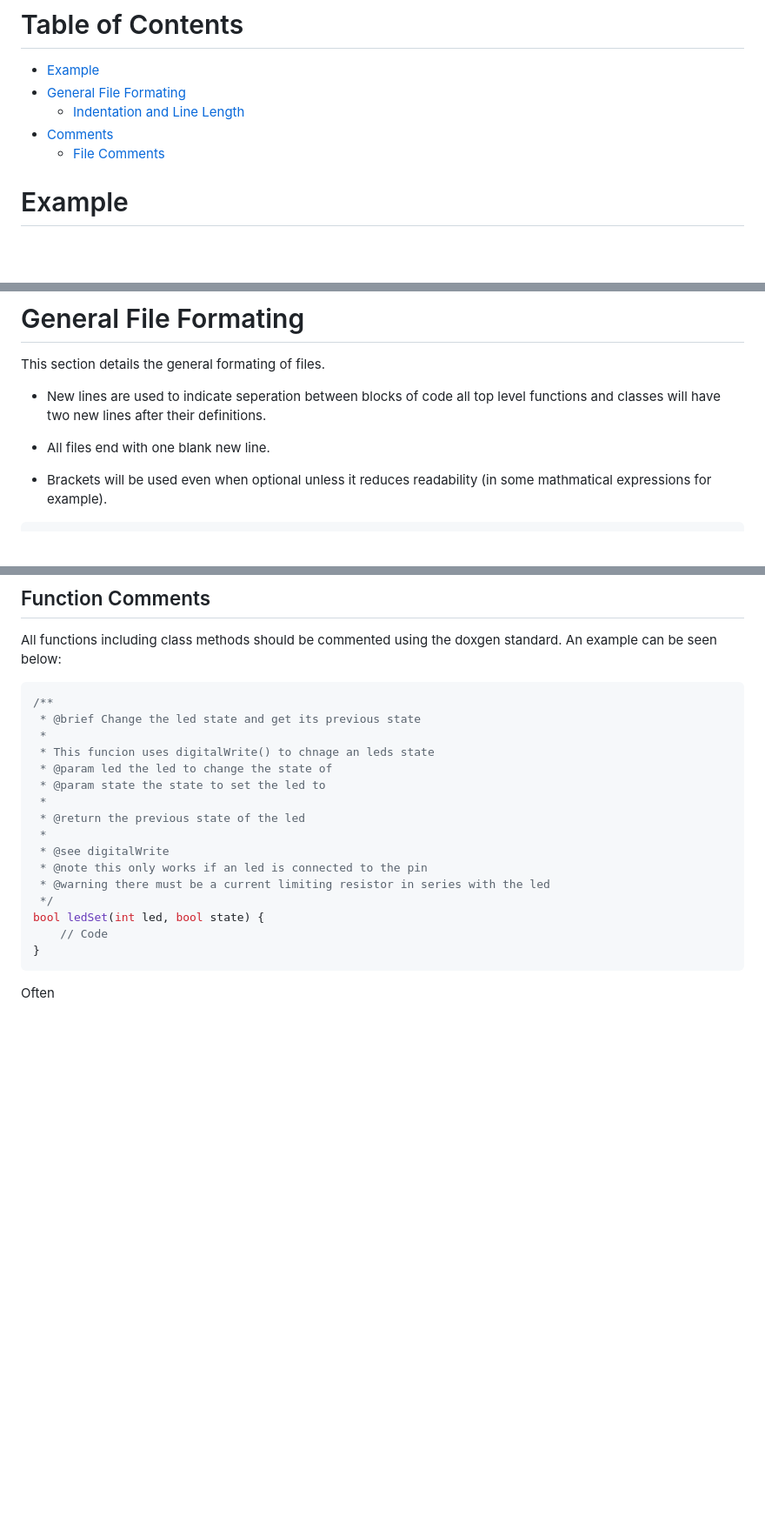
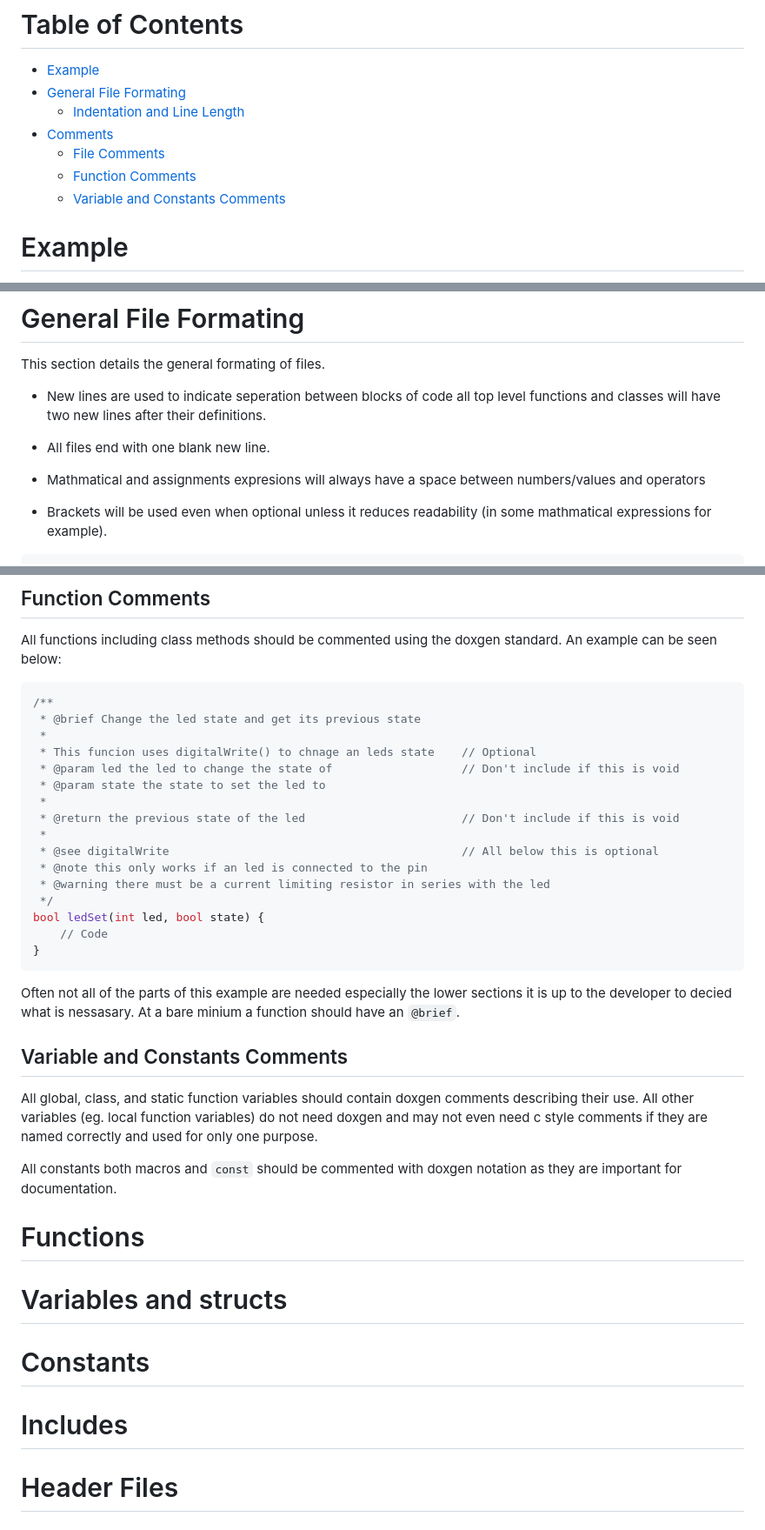
Before and after one commit to jaxsonpd/etc, a Markdown page: C Style Guide.md, 3 parts joined by grey strips. Shown at 87% size. GitHub-like rendering; blank space fills up the shorter version.

````diff
--- a/C Style Guide.md
+++ b/C Style Guide.md
@@ -10,6 +10,8 @@ This guide is losely based on the google and Univercity of Cantubury style guide
     - [Indentation and Line Length](#Indentation-and-Line-Length)
 - [Comments](#Comments)
     - [File Comments](#File-Comments)
+    - [Function Comments](#Function-Comments)
+    - [Variable and Constants Comments](#Variable-and-Constants-Comments)
 
 # Example
 The easiest way to start off is with an example below is an example of a c header and source file with the styles implemented correctly. These files along with templates can be found in the same folder as this guide.
@@ -35,6 +37,7 @@ This section details the general formating of files.
 
 - All files end with one blank new line.
 
+- Mathmatical and assignments expresions will always have a space between numbers/values and operators
 - Brackets will be used even when optional unless it reduces readability (in some mathmatical expressions for example).
 ```c
 int y = 4 + (5 * 6); // Good
@@ -115,13 +118,13 @@ All functions including class methods should be commented using the doxgen stand
 /**
  * @brief Change the led state and get its previous state
  *
- * This funcion uses digitalWrite() to chnage an leds state
- * @param led the led to change the state of
+ * This funcion uses digitalWrite() to chnage an leds state    // Optional
+ * @param led the led to change the state of                   // Don't include if this is void
  * @param state the state to set the led to
  *
- * @return the previous state of the led
+ * @return the previous state of the led                       // Don't include if this is void
  *
- * @see digitalWrite
+ * @see digitalWrite                                           // All below this is optional
  * @note this only works if an led is connected to the pin
  * @warning there must be a current limiting resistor in series with the led
  */
@@ -129,4 +132,19 @@ bool ledSet(int led, bool state) {
     // Code
 }
 ```
-Often
+Often not all of the parts of this example are needed especially the lower sections it is up to the developer to decied what is nessasary. At a bare minium a function should have an `@brief`.
+
+## Variable and Constants Comments
+All global, class, and static function variables should contain doxgen comments describing their use. All other variables (eg. local function variables) do not need doxgen and may not even need c style comments if they are named correctly and used for only one purpose.
+
+All constants both macros and `const` should be commented with doxgen notation as they are important for documentation.
+
+# Functions
+
+# Variables and structs
+
+# Constants
+
+# Includes
+
+# Header Files
````
Also changed, not shown: other parts of C Style Guide.md (+6 -6 lines).
